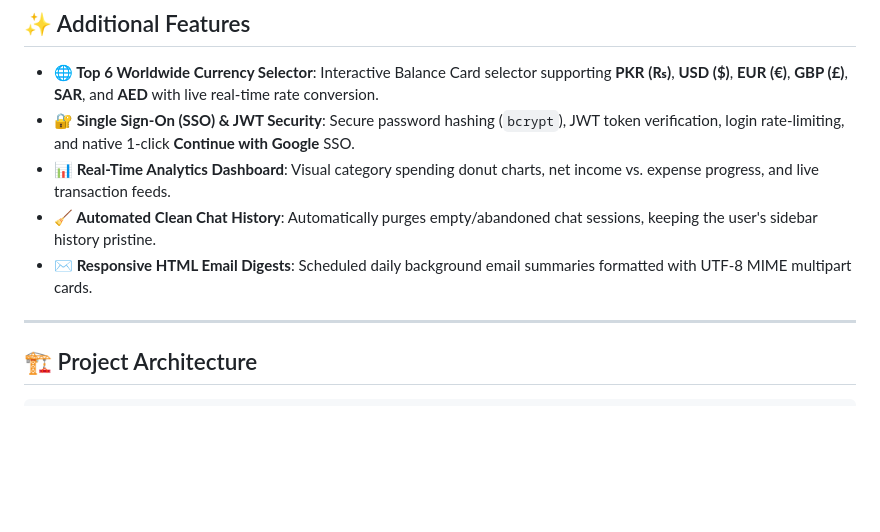
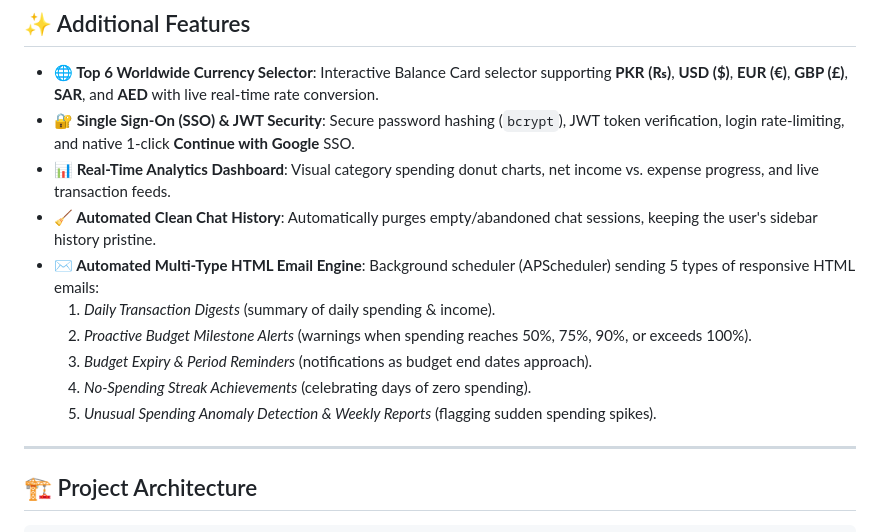
Before and after one commit to SardarAhmed05/nisaab-agent, a Markdown page: README.md, the part around the change. GitHub-like rendering; blank space fills up the shorter version.

Commit message:
NEW README ADDITION

```diff
--- a/README.md
+++ b/README.md
@@ -107,7 +107,12 @@ To maintain 99.9% availability with **$0.00 API costs**, Nisaab implements a mul
 - **🔐 Single Sign-On (SSO) & JWT Security**: Secure password hashing (`bcrypt`), JWT token verification, login rate-limiting, and native 1-click **Continue with Google** SSO.
 - **📊 Real-Time Analytics Dashboard**: Visual category spending donut charts, net income vs. expense progress, and live transaction feeds.
 - **🧹 Automated Clean Chat History**: Automatically purges empty/abandoned chat sessions, keeping the user's sidebar history pristine.
-- **✉️ Responsive HTML Email Digests**: Scheduled daily background email summaries formatted with UTF-8 MIME multipart cards.
+- **✉️ Automated Multi-Type HTML Email Engine**: Background scheduler (APScheduler) sending 5 types of responsive HTML emails:
+  1. *Daily Transaction Digests* (summary of daily spending & income).
+  2. *Proactive Budget Milestone Alerts* (warnings when spending reaches 50%, 75%, 90%, or exceeds 100%).
+  3. *Budget Expiry & Period Reminders* (notifications as budget end dates approach).
+  4. *No-Spending Streak Achievements* (celebrating days of zero spending).
+  5. *Unusual Spending Anomaly Detection & Weekly Reports* (flagging sudden spending spikes).
 
 ---
 
```
